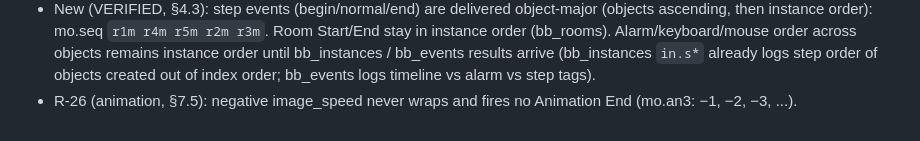
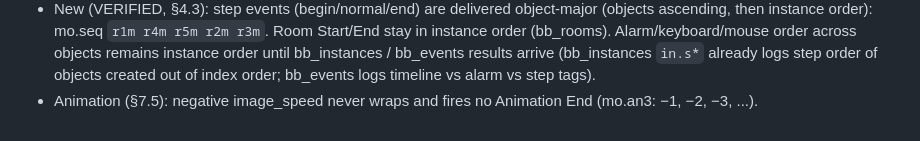
Before and after one commit to groverburger/instance, a Markdown page: specs/OPEN_QUESTIONS.md, the part around the change. Rendered like a GitHub page.

Commit message:
specs: fix id in RESOLVED-MOTION
Co-Authored-By: Claude Opus 5.5 <noreply@anthropic.com>

```diff
--- a/specs/OPEN_QUESTIONS.md
+++ b/specs/OPEN_QUESTIONS.md
@@ -628,5 +628,5 @@ bb_optional `xform.*` keys.
   objects remains instance order until bb_instances / bb_events results arrive
   (bb_instances `in.s*` already logs step order of objects created out of index
   order; bb_events logs timeline vs alarm vs step tags).
-- R-26 (animation, §7.5): negative image_speed never wraps and fires no Animation
+- Animation (§7.5): negative image_speed never wraps and fires no Animation
   End (mo.an3: −1, −2, −3, ...).
```
